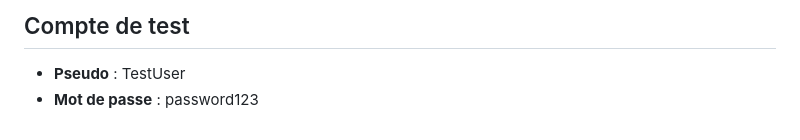
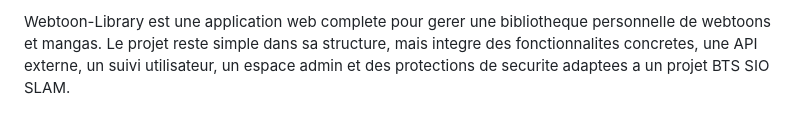
Before and after one commit to enybcode/Webtoon-Library, a Markdown page: README.md, the part around one of its changes. Drawn GitHub-style.

```diff
--- a/README.md
+++ b/README.md
@@ -78,4 +158,2 @@ Ce bloc redirige vers la connexion si l'utilisateur n'est pas connecté.
 
-## Compte de test
-- **Pseudo** : TestUser
-- **Mot de passe** : password123
+Webtoon-Library est une application web complete pour gerer une bibliotheque personnelle de webtoons et mangas. Le projet reste simple dans sa structure, mais integre des fonctionnalites concretes, une API externe, un suivi utilisateur, un espace admin et des protections de securite adaptees a un projet BTS SIO SLAM.
```
Also changed, not shown: other parts of README.md (+138 -58 lines).
